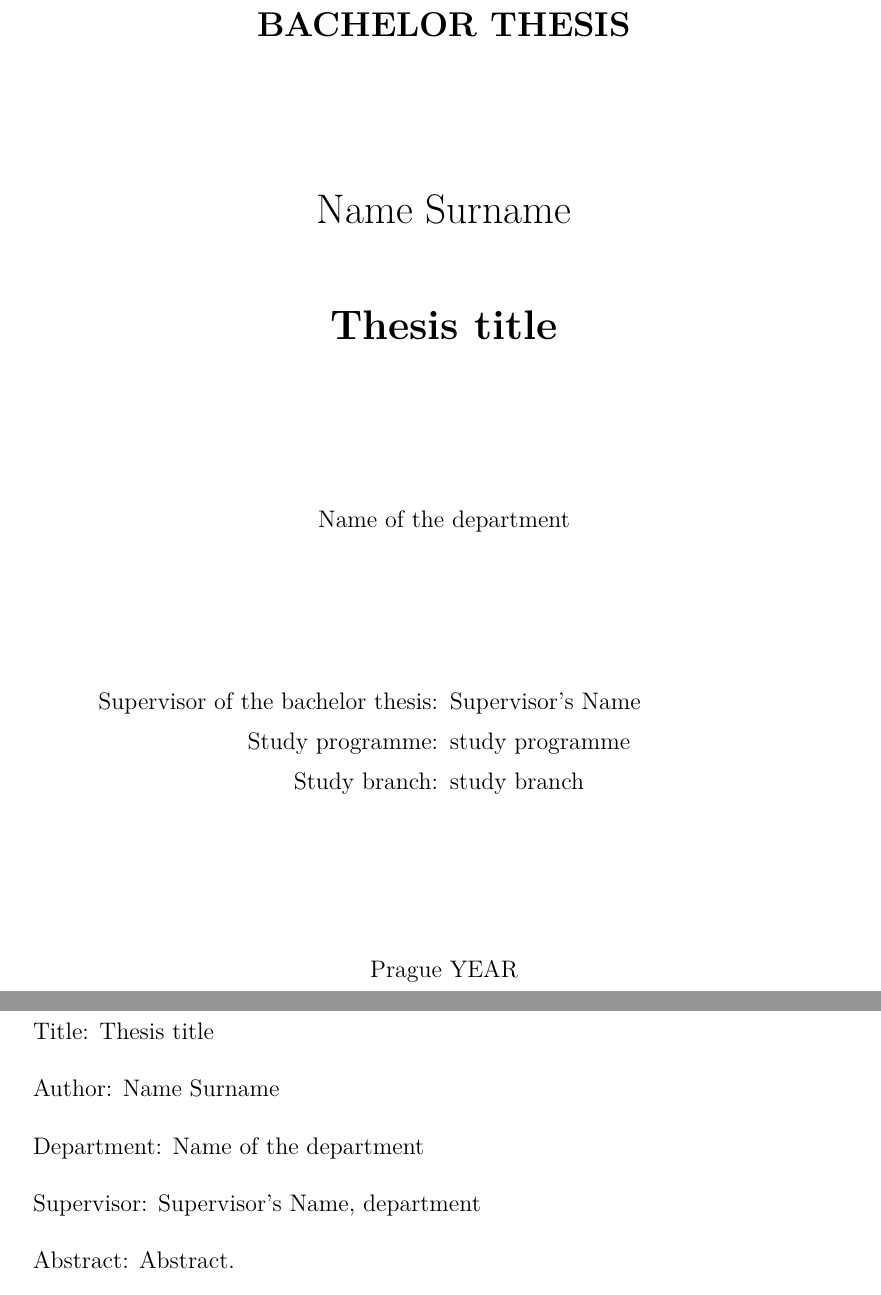
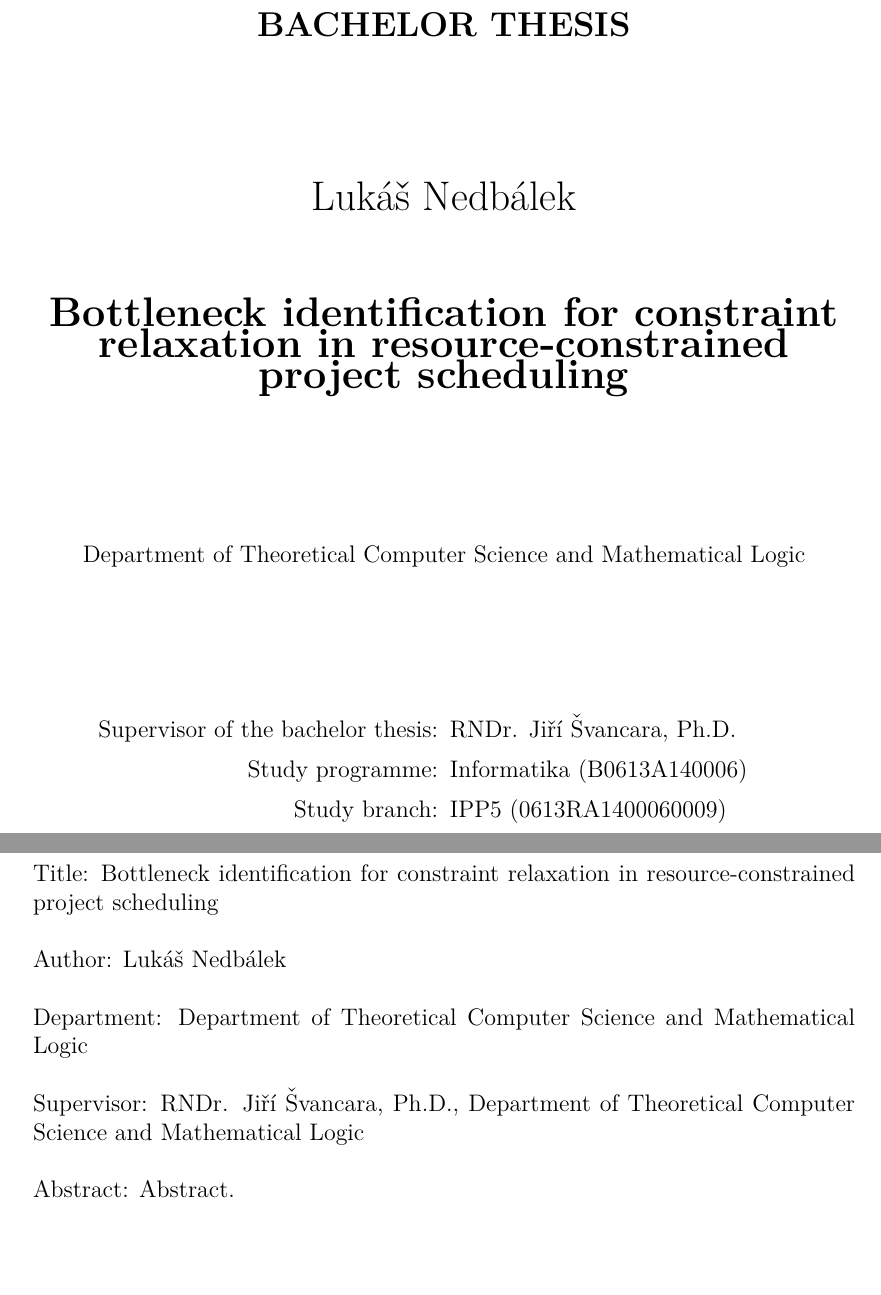
Before and after one commit to Krtiiik/Bottleneck-identification-for-constraint-relaxation-in-resource-constrained-project-scheduling, a LaTeX thesis (thesis.tex): two parts of pages 1 and 4 of 11, joined at a grey line, cut so that both start at the same text, the shorter picture padded with empty space. Compiled offline with pdfLaTeX.

Commit message:
Update basic information

```diff
--- a/thesis.tex
+++ b/thesis.tex
@@ -64,9 +64,9 @@
 %%% Basic information on the thesis
 
 % Thesis title in English (exactly as in the formal assignment)
-\def\ThesisTitle{Thesis title}
+\def\ThesisTitle{Bottleneck identification for constraint relaxation in resource-constrained project scheduling}
 
 % Author of the thesis
-\def\ThesisAuthor{Name Surname}
+\def\ThesisAuthor{Lukáš Nedbálek}
 
 % Year when the thesis is submitted
@@ -75,7 +75,7 @@
 % Name of the department or institute, where the work was officially assigned
 % (according to the Organizational Structure of MFF UK in English,
 % or a full name of a department outside MFF)
-\def\Department{Name of the department}
+\def\Department{Department of Theoretical Computer Science and Mathematical Logic}
 
 % Is it a department (katedra), or an institute (ústav)?
 \def\DeptType{Department}
@@ -85,2 +85,3 @@
 
 % Supervisor's department (again according to Organizational structure of MFF)
+\def\SupervisorsDepartment{Department of Theoretical Computer Science and Mathematical Logic}
@@ -88,7 +88,7 @@
 
 % Study programme and specialization
-\def\StudyProgramme{study programme}
-\def\StudyBranch{study branch}
+\def\StudyProgramme{Informatika (B0613A140006)}
+\def\StudyBranch{IPP5 (0613RA1400060009)}
 
 % An optional dedication: you can thank whomever you wish (your supervisor,
 % consultant, a person who lent the software, etc.)
```
Also changed, not shown: thesis.tex (5 more changed lines), 1 other file.
